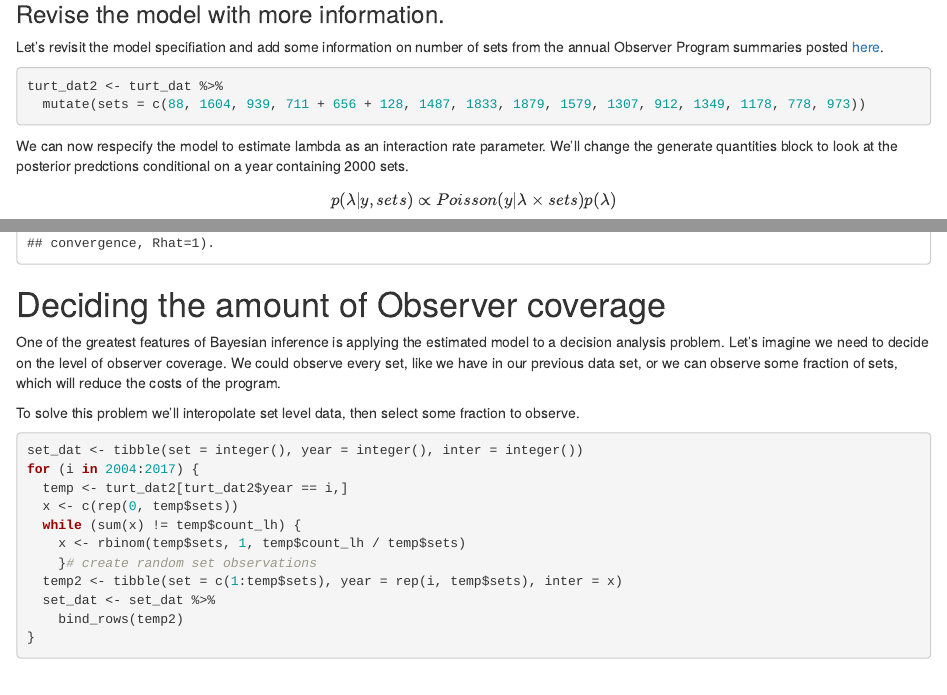
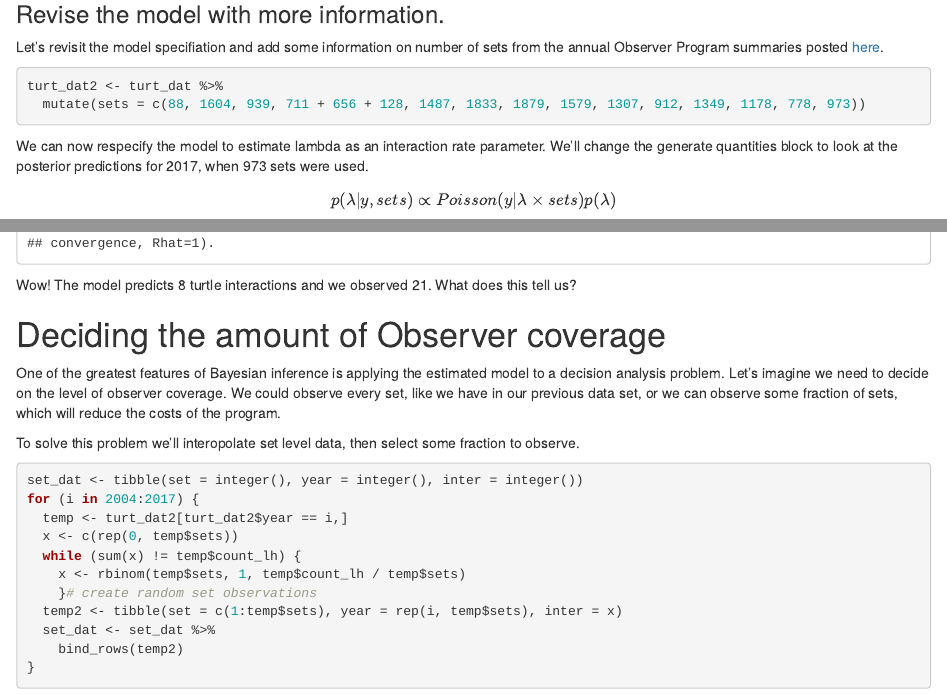
Before and after one commit to sweenejo/Rstan-intro, an R Markdown document (rusers_apr23.Rmd): the page in a window 1100 px wide, from 3550 px down, and a second part further down, joined at a grey line. The pictures show the output file rusers_apr23.html that the author committed with the source, opened offline.

Commit message:
updated pres

````diff
--- a/rusers_apr23.Rmd
+++ b/rusers_apr23.Rmd
@@ -118,7 +118,7 @@ turt_dat2 <- turt_dat %>%
   mutate(sets = c(88, 1604, 939, 711 + 656 + 128, 1487, 1833, 1879, 1579, 1307, 912, 1349, 1178, 778, 973))
 ```
 
-We can now respecify the model to estimate lambda as an interaction rate parameter. We'll change the generate quantities block to look at the posterior predctions conditional on a year containing 2000 sets.
+We can now respecify the model to estimate lambda as an interaction rate parameter. We'll change the generate quantities block to look at the posterior predictions for 2017, when 973 sets were used.
 
 $$p(\lambda|y, sets)\propto Poisson(y|\lambda \times sets)p(\lambda)$$
 
@@ -141,6 +141,8 @@ poisson_est2 <- stan("poisson_model2.stan",
 ```{r}
 print(poisson_est2)
 ```
+
+Wow! The model predicts 8 turtle interactions and we observed 21.  What does this tell us?
 
 # Deciding the amount of Observer coverage
 
````
Also changed, not shown: poisson_model2.rds, rusers_apr23.html, 1 other file.
